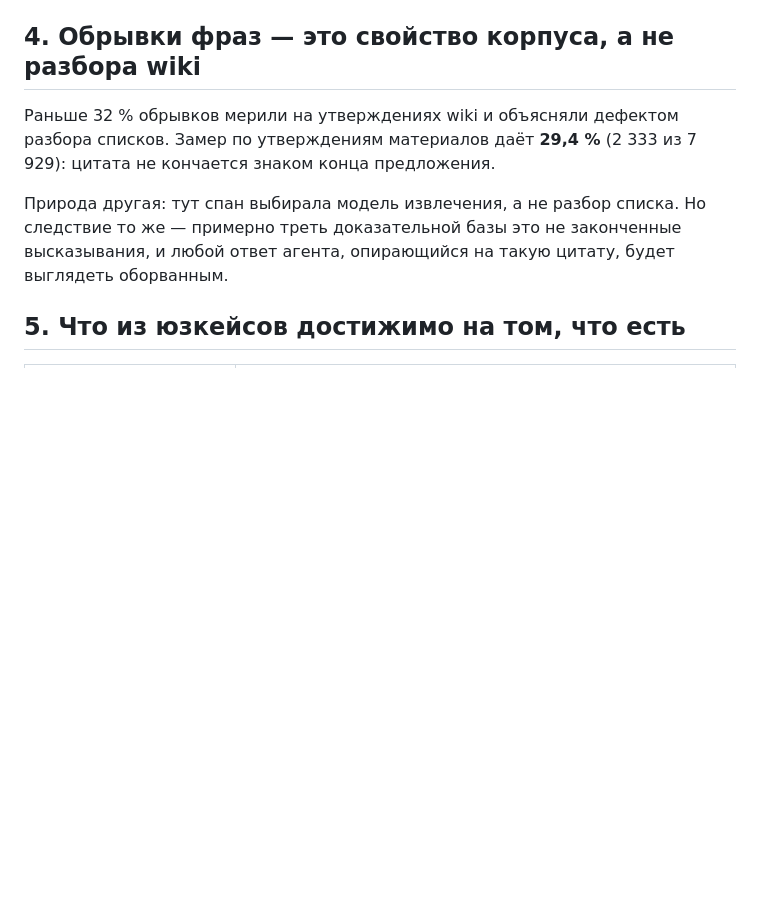
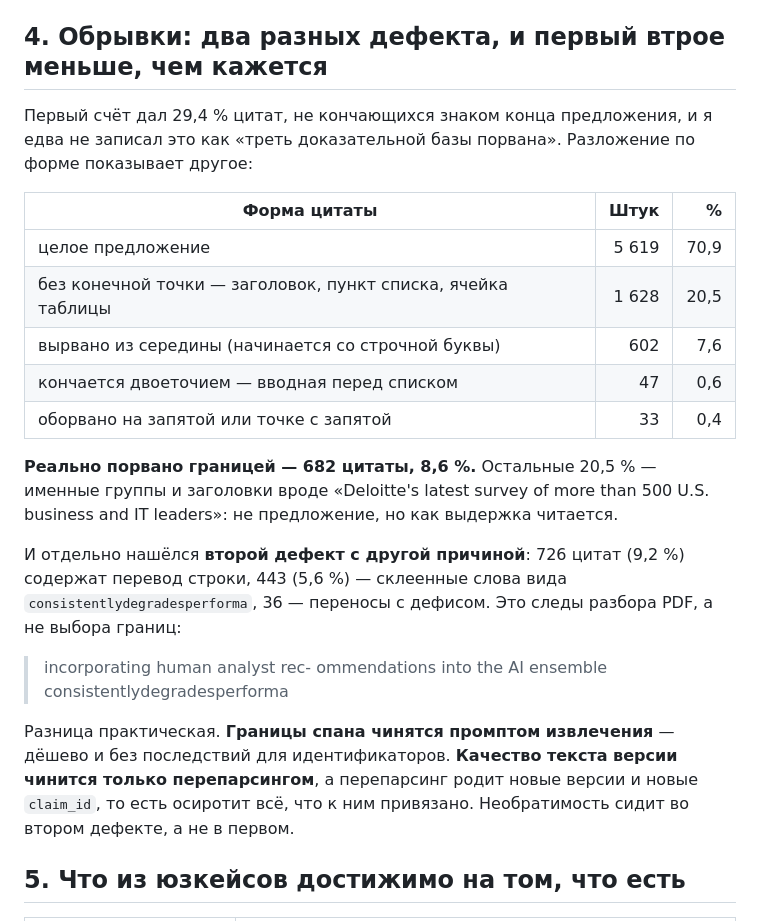
Before and after one commit to filimoshkin-avatar/agpm_radar, a Markdown page: docs/radar-kb-usecase-feasibility-2026-08-23.md, the part around the change. GitHub-like rendering; blank space fills up the shorter version.

Commit message:
docs(kx): the span defect is 8.6%, not 29% - and there is a second one
The first count said 29.4% of quotations do not end a sentence, and I nearly
recorded that as a third of the evidence base being torn. Broken down by shape,
602 quotations start mid-sentence, 33 end on a comma and 47 on a colon - 8.6%
actually torn. The other 20.5% are headings and noun phrases that read fine as
excerpts.

The breakdown also surfaced a different defect with a different cause: 726
quotations carry a newline and 443 carry glued words like
"consistentlydegradesperforma" - PDF parsing, not span choice.

The distinction is practical. Span boundaries are fixed by the extraction prompt
and cost nothing downstream. Text quality is fixed only by reparsing, and
reparsing mints new versions and new claim ids, orphaning everything keyed to
them. The irreversibility sits in the second defect, not the first.

Co-Authored-By: Claude Opus 5 (1M context) <noreply@anthropic.com>
Claude-Session: https://claude.ai/code/session_01D7GU4ihVGzdxTiybsX54eF

```diff
--- a/docs/radar-kb-usecase-feasibility-2026-08-23.md
+++ b/docs/radar-kb-usecase-feasibility-2026-08-23.md
@@ -73,15 +73,35 @@ concept            58
 объекта измерения, выборки и периода не считается полноценным фактом» сегодня
 проверить нечем.
 
-## 4. Обрывки фраз — это свойство корпуса, а не разбора wiki
+## 4. Обрывки: два разных дефекта, и первый втрое меньше, чем кажется
 
-Раньше 32 % обрывков мерили на утверждениях wiki и объясняли дефектом разбора
-списков. Замер по утверждениям материалов даёт **29,4 %** (2 333 из 7 929): цитата не
-кончается знаком конца предложения.
+Первый счёт дал 29,4 % цитат, не кончающихся знаком конца предложения, и я едва не
+записал это как «треть доказательной базы порвана». Разложение по форме показывает
+другое:
 
-Природа другая: тут спан выбирала модель извлечения, а не разбор списка. Но следствие
-то же — примерно треть доказательной базы это не законченные высказывания, и любой
-ответ агента, опирающийся на такую цитату, будет выглядеть оборванным.
+| Форма цитаты | Штук | % |
+|---|---:|---:|
+| целое предложение | 5 619 | 70,9 |
+| без конечной точки — заголовок, пункт списка, ячейка таблицы | 1 628 | 20,5 |
+| вырвано из середины (начинается со строчной буквы) | 602 | 7,6 |
+| кончается двоеточием — вводная перед списком | 47 | 0,6 |
+| оборвано на запятой или точке с запятой | 33 | 0,4 |
+
+**Реально порвано границей — 682 цитаты, 8,6 %.** Остальные 20,5 % — именные группы и
+заголовки вроде «Deloitte's latest survey of more than 500 U.S. business and IT
+leaders»: не предложение, но как выдержка читается.
+
+И отдельно нашёлся **второй дефект с другой причиной**: 726 цитат (9,2 %) содержат
+перевод строки, 443 (5,6 %) — склеенные слова вида `consistentlydegradesperforma`,
+36 — переносы с дефисом. Это следы разбора PDF, а не выбора границ:
+
+> incorporating human analyst rec-
+> ommendations into the AI ensemble consistentlydegradesperforma
+
+Разница практическая. **Границы спана чинятся промптом извлечения** — дёшево и без
+последствий для идентификаторов. **Качество текста версии чинится только
+перепарсингом**, а перепарсинг родит новые версии и новые `claim_id`, то есть осиротит
+всё, что к ним привязано. Необратимость сидит во втором дефекте, а не в первом.
 
 ## 5. Что из юзкейсов достижимо на том, что есть
 
```
